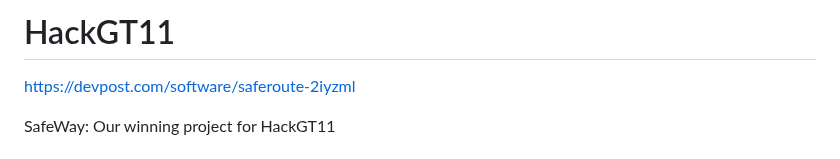
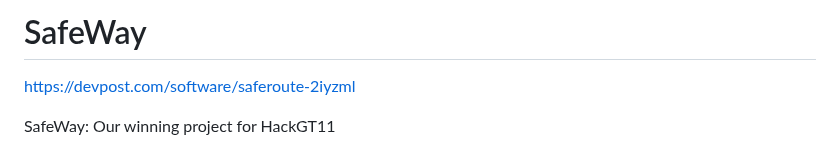
Before and after one commit to CalebBunch/hackGT11, a Markdown page: README.md, the part around the change. GitHub-like rendering.

```diff
--- a/README.md
+++ b/README.md
@@ -1,4 +1,4 @@
-# HackGT11
+# SafeWay
 
 https://devpost.com/software/saferoute-2iyzml
 
```
